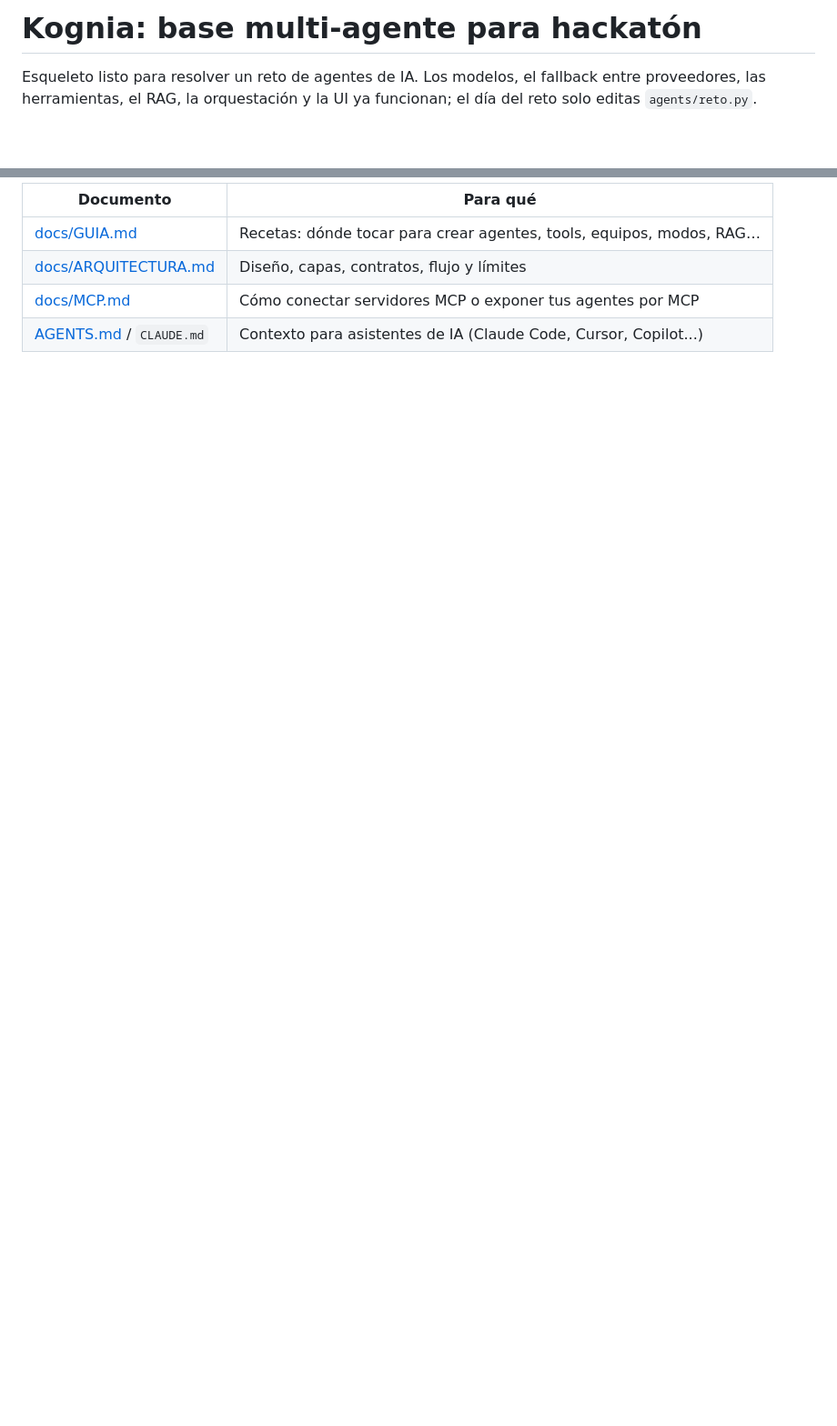
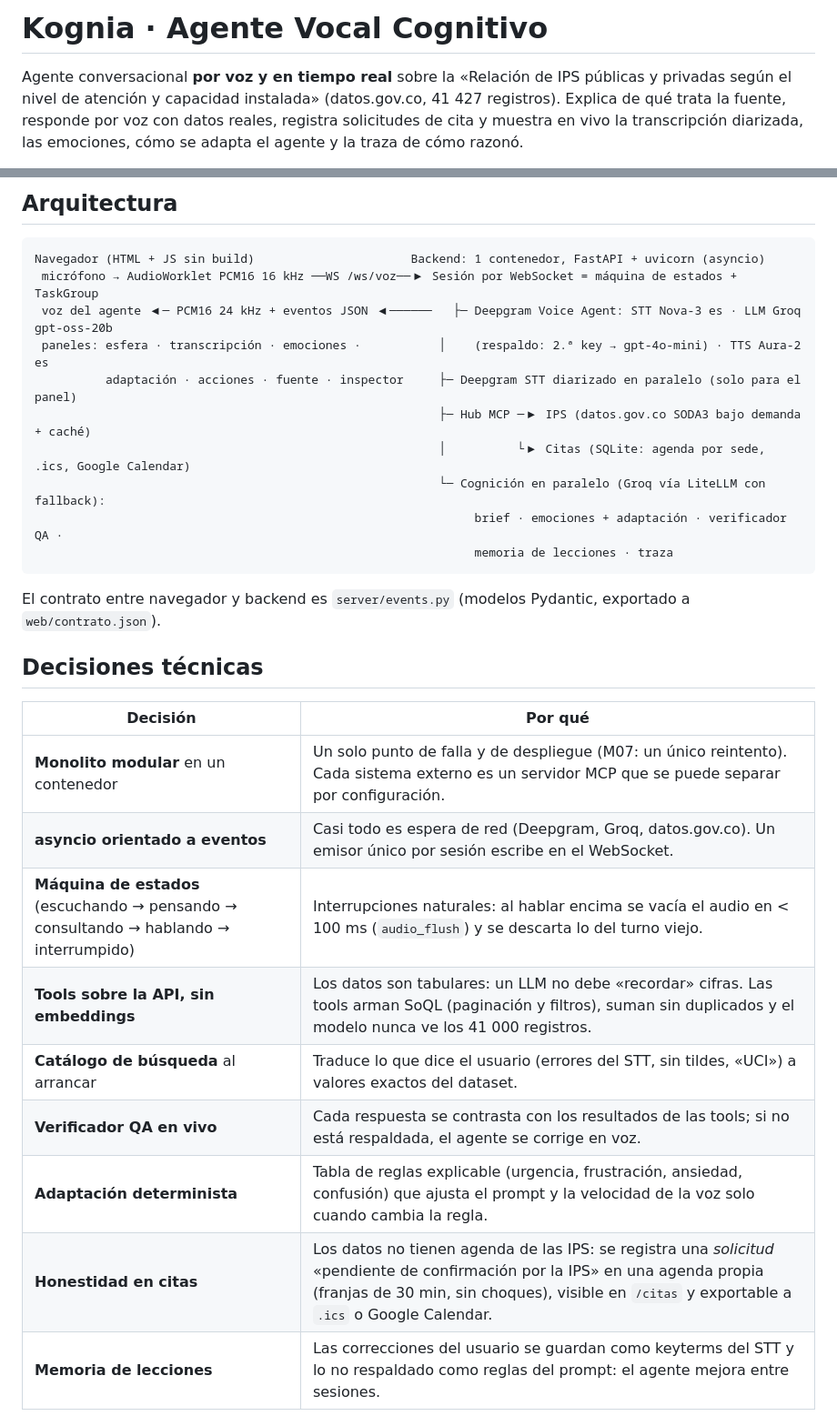
Before and after one commit to CristianGarcia21/hackaton-cognia, a Markdown page: README.md, 2 parts joined by grey strips. Shown at 91% size. GitHub-like rendering; blank space fills up the shorter version.

````diff
--- a/README.md
+++ b/README.md
@@ -1,5 +1,7 @@
-# Kognia: base multi-agente para hackatón
+# Kognia · Agente Vocal Cognitivo
 
-Esqueleto listo para resolver un reto de agentes de IA. Los modelos, el fallback entre proveedores,
-las herramientas, el RAG, la orquestación y la UI ya funcionan; el día del reto solo editas `agents/reto.py`.
+Agente conversacional **por voz y en tiempo real** sobre la «Relación de IPS públicas y privadas según el nivel de
+atención y capacidad instalada» (datos.gov.co, 41 427 registros). Explica de qué trata la fuente, responde por voz
+con datos reales, registra solicitudes de cita y muestra en vivo la transcripción diarizada, las emociones, cómo se
+adapta el agente y la traza de cómo razonó.
 
@@ -7,8 +10,32 @@ las herramientas, el RAG, la orquestación y la UI ya funcionan; el día del ret
 
-| Documento | Para qué |
+## Arquitectura
+
+```text
+Navegador (HTML + JS sin build)                      Backend: 1 contenedor, FastAPI + uvicorn (asyncio)
+ micrófono → AudioWorklet PCM16 16 kHz ──WS /ws/voz──▶ Sesión por WebSocket = máquina de estados + TaskGroup
+ voz del agente ◀─ PCM16 24 kHz + eventos JSON ◀──────   ├─ Deepgram Voice Agent: STT Nova-3 es · LLM Groq gpt-oss-20b
+ paneles: esfera · transcripción · emociones ·           │    (respaldo: 2.ª key → gpt-4o-mini) · TTS Aura-2 es
+          adaptación · acciones · fuente · inspector     ├─ Deepgram STT diarizado en paralelo (solo para el panel)
+                                                         ├─ Hub MCP ─▶ IPS (datos.gov.co SODA3 bajo demanda + caché)
+                                                         │          └▶ Citas (SQLite: agenda por sede, .ics, Google Calendar)
+                                                         └─ Cognición en paralelo (Groq vía LiteLLM con fallback):
+                                                              brief · emociones + adaptación · verificador QA ·
+                                                              memoria de lecciones · traza
+```
+
+El contrato entre navegador y backend es `server/events.py` (modelos Pydantic, exportado a `web/contrato.json`).
+
+## Decisiones técnicas
+
+| Decisión | Por qué |
 |---|---|
-| [docs/GUIA.md](docs/GUIA.md) | Recetas: dónde tocar para crear agentes, tools, equipos, modos, RAG… |
-| [docs/ARQUITECTURA.md](docs/ARQUITECTURA.md) | Diseño, capas, contratos, flujo y límites |
-| [docs/MCP.md](docs/MCP.md) | Cómo conectar servidores MCP o exponer tus agentes por MCP |
-| [AGENTS.md](AGENTS.md) / `CLAUDE.md` | Contexto para asistentes de IA (Claude Code, Cursor, Copilot...) |
+| **Monolito modular** en un contenedor | Un solo punto de falla y de despliegue (M07: un único reintento). Cada sistema externo es un servidor MCP que se puede separar por configuración. |
+| **asyncio orientado a eventos** | Casi todo es espera de red (Deepgram, Groq, datos.gov.co). Un emisor único por sesión escribe en el WebSocket. |
+| **Máquina de estados** (escuchando → pensando → consultando → hablando → interrumpido) | Interrupciones naturales: al hablar encima se vacía el audio en < 100 ms (`audio_flush`) y se descarta lo del turno viejo. |
+| **Tools sobre la API, sin embeddings** | Los datos son tabulares: un LLM no debe «recordar» cifras. Las tools arman SoQL (paginación y filtros), suman sin duplicados y el modelo nunca ve los 41 000 registros. |
+| **Catálogo de búsqueda** al arrancar | Traduce lo que dice el usuario (errores del STT, sin tildes, «UCI») a valores exactos del dataset. |
+| **Verificador QA en vivo** | Cada respuesta se contrasta con los resultados de las tools; si no está respaldada, el agente se corrige en voz. |
+| **Adaptación determinista** | Tabla de reglas explicable (urgencia, frustración, ansiedad, confusión) que ajusta el prompt y la velocidad de la voz solo cuando cambia la regla. |
+| **Honestidad en citas** | Los datos no tienen agenda de las IPS: se registra una *solicitud* «pendiente de confirmación por la IPS» en una agenda propia (franjas de 30 min, sin choques), visible en `/citas` y exportable a `.ics` o Google Calendar. |
+| **Memoria de lecciones** | Las correcciones del usuario se guardan como keyterms del STT y lo no respaldado como reglas del prompt: el agente mejora entre sesiones. |
 
````
Also changed, not shown: other parts of README.md (+48 -79 lines).
